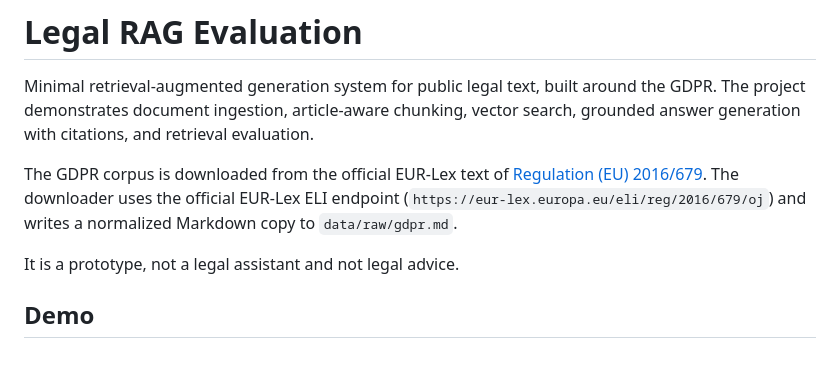
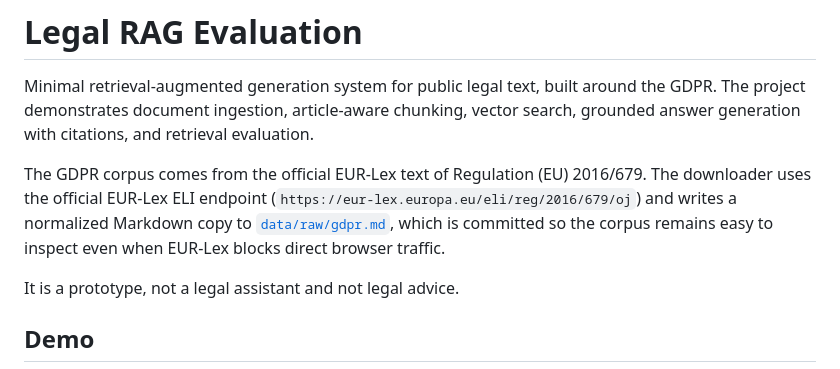
Before and after one commit to alessiomora/legal-rag, a Markdown page: README.md, the part around the change. GitHub-like rendering.

Commit message:
Avoid blocked EUR-Lex README link

```diff
--- a/README.md
+++ b/README.md
@@ -2,7 +2,7 @@
 
 Minimal retrieval-augmented generation system for public legal text, built around the GDPR. The project demonstrates document ingestion, article-aware chunking, vector search, grounded answer generation with citations, and retrieval evaluation.
 
-The GDPR corpus is downloaded from the official EUR-Lex text of [Regulation (EU) 2016/679](https://eur-lex.europa.eu/legal-content/EN/TXT/?uri=CELEX:32016R0679). The downloader uses the official EUR-Lex ELI endpoint (`https://eur-lex.europa.eu/eli/reg/2016/679/oj`) and writes a normalized Markdown copy to `data/raw/gdpr.md`.
+The GDPR corpus comes from the official EUR-Lex text of Regulation (EU) 2016/679. The downloader uses the official EUR-Lex ELI endpoint (`https://eur-lex.europa.eu/eli/reg/2016/679/oj`) and writes a normalized Markdown copy to [`data/raw/gdpr.md`](data/raw/gdpr.md), which is committed so the corpus remains easy to inspect even when EUR-Lex blocks direct browser traffic.
 
 It is a prototype, not a legal assistant and not legal advice.
 
```
